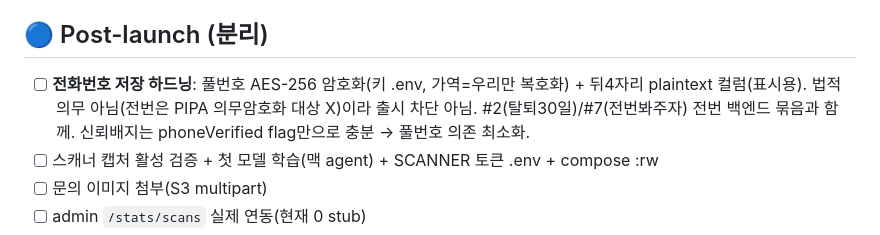
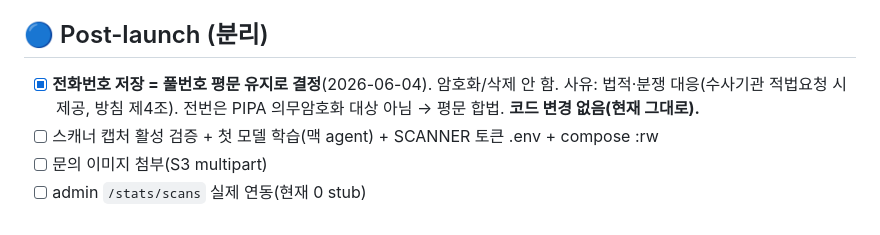
Before and after one commit to nightfury9424/pokemon-card-app, a Markdown page: docs/LAUNCH_FIXES_2026_06_04.md, the part around the change. Drawn GitHub-style.

Commit message:
docs: 전번 저장 = 풀번호 평문 유지 결정(법적/분쟁, 암호화/삭제 안 함)

```diff
--- a/docs/LAUNCH_FIXES_2026_06_04.md
+++ b/docs/LAUNCH_FIXES_2026_06_04.md
@@ -128,7 +128,7 @@
 - [x] 이용약관/개인정보 "보기" 링크 → (수정 `dd44303a` 반영 빌드에서) 통과 예정
 
 ## 🔵 Post-launch (분리)
-- [ ] **전화번호 저장 하드닝**: 풀번호 AES-256 암호화(키 .env, 가역=우리만 복호화) + 뒤4자리 plaintext 컬럼(표시용). 법적 의무 아님(전번은 PIPA 의무암호화 대상 X)이라 출시 차단 아님. #2(탈퇴30일)/#7(전번봐주자) 전번 백엔드 묶음과 함께. 신뢰배지는 phoneVerified flag만으로 충분 → 풀번호 의존 최소화.
+- [x] **전화번호 저장 = 풀번호 평문 유지로 결정**(2026-06-04). 암호화/삭제 안 함. 사유: 법적·분쟁 대응(수사기관 적법요청 시 제공, 방침 제4조). 전번은 PIPA 의무암호화 대상 아님 → 평문 합법. **코드 변경 없음(현재 그대로).**
 - [ ] 스캐너 캡처 활성 검증 + 첫 모델 학습(맥 agent) + SCANNER 토큰 .env + compose :rw
 - [ ] 문의 이미지 첨부(S3 multipart)
 - [ ] admin `/stats/scans` 실제 연동(현재 0 stub)
```
